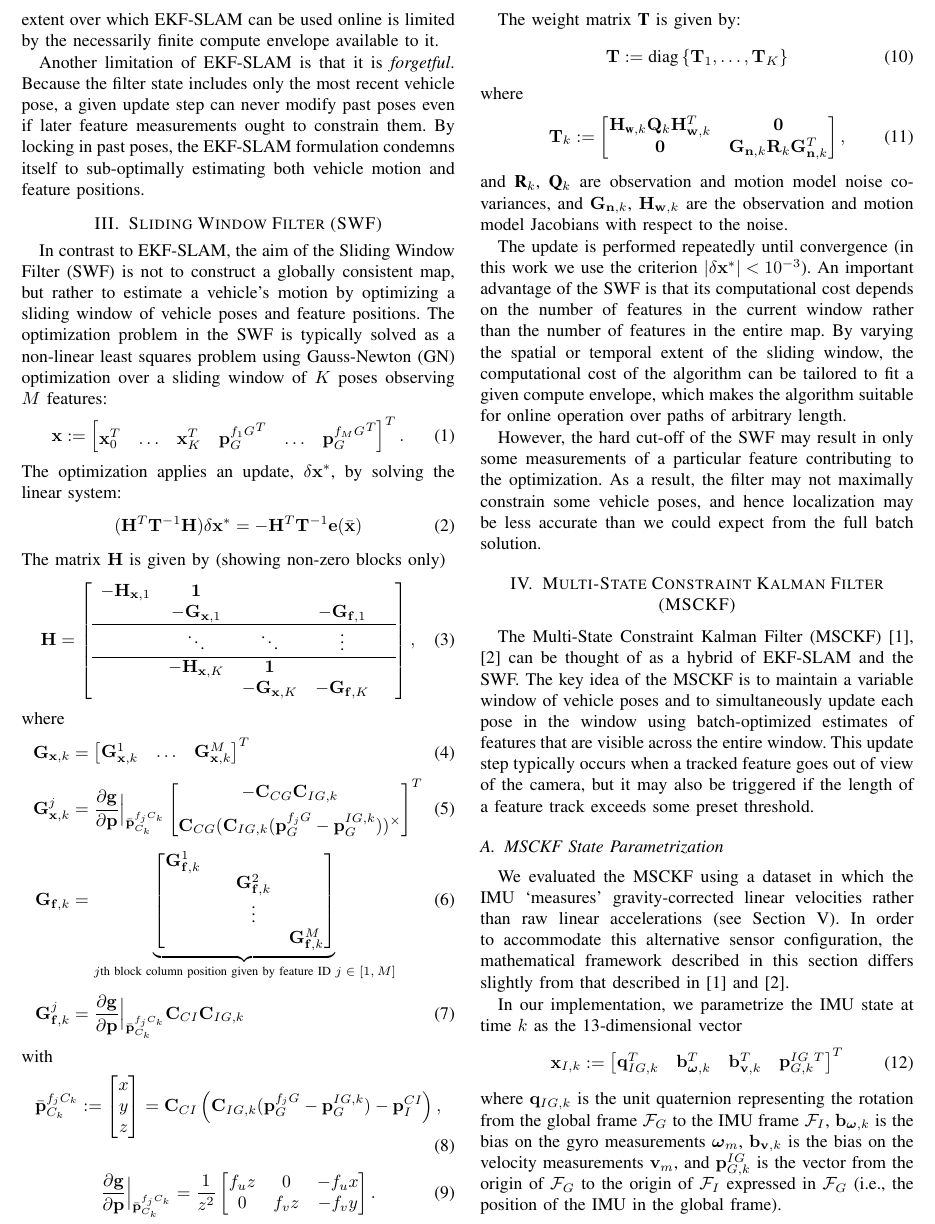
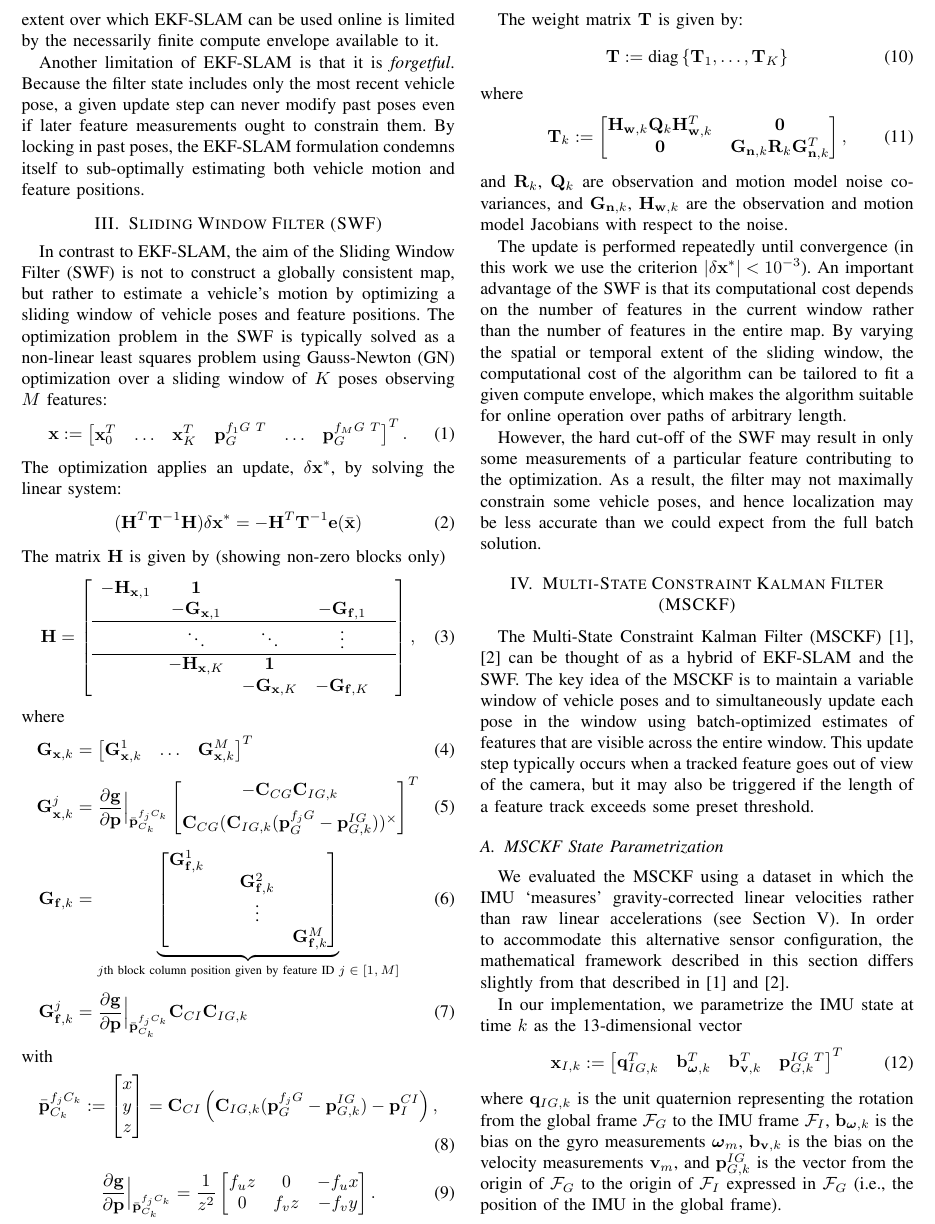
Before and after one commit to valentinp/aer1513project, a LaTeX paper (Report/project_report.tex): part of page 2 of 8, cut so that both start at the same text. Compiled offline with pdfLaTeX.

Commit message:
mbf to Vec

```diff
--- a/Report/project_report.tex
+++ b/Report/project_report.tex
@@ -134,7 +134,7 @@ By locking in past poses, the EKF-SLAM formulation condemns itself to sub-optima
 In contrast to EKF-SLAM, the aim of the Sliding Window Filter (SWF) is not to construct a globally consistent map, but rather to estimate a vehicle's motion by optimizing a sliding window of vehicle poses and feature positions.
 The optimization problem in the SWF is typically solved as a non-linear least squares problem using Gauss-Newton (GN) optimization over a sliding window of $K$ poses observing $M$ features:
 \begin{equation}
-\Vec{x} := \bbm \Vec x_0^T & \hdots & \Vec x_K^T & {\Vec {p}_G^{f_1G}}^T & \hdots & {\Vec {p}_G^{f_MG}}^T \ebm ^T.
+\Vec{x} := \bbm \Vec x_0^T & \hdots & \Vec x_K^T & {\Vec {p}_G^{f_1G \hspace{0.3em} T}} & \hdots & {\Vec {p}_G^{f_MG \hspace{0.3em} T}} \ebm ^T.
 \end{equation}
 The optimization applies an update, $ \delta \Vec{x}^*$, by solving the linear system:
 \begin{equation}
@@ -155,30 +155,30 @@ where
 \Vec G_{\Vec x, k} &= \bbm \Vec G_{\Vec x, k}^1 & \hdots & \Vec G_{\Vec x, k}^M \ebm ^T
 \\[0.5em]
 \Vec G_{\Vec{x}, k}^j &= \pd{\Vec g}{ \Vec p}\Bigr|_{\bar{\Vec p}_{C_k}^{f_j C_k}}
-    \bbm -\Vec C_{CG} \Vec C_{IG,k} \\[0.5em] \Vec C_{CG} (\Vec C_{IG,k} (\Vec{p}_G^{f_j G} - \Vec p_G^{IG,k} ) )^\times  \ebm ^T
+    \bbm -\Vec C_{CG} \Vec C_{IG,k} \\[0.5em] \Vec C_{CG} (\Vec C_{IG,k} (\Vec{p}_G^{f_j G} - \Vec p_{G,k}^{IG} ) )^\times  \ebm ^T
 \\[0.5em]
 \Vec G_{\Vec f, k} &= \underbrace{\bbm \Vec G_{\Vec f, k}^1 & & \\ & & \Vec G_{\Vec f, k}^2 & \\ & & \vdots &  \\ & & & \Vec G_{\Vec f, k}^M \ebm}_{\text{$j$th block column position given by feature ID $j\in[1,M]$}} \\[0.5em]
 \Vec G_{\Vec f, k}^j &= \pd{\Vec g}{ \Vec p}\Bigr|_{\bar{\Vec p}_{C_k}^{f_j C_k}} \Vec C_{CI} \Vec C_{IG,k}
 \end{align}
 with
 \begin{equation}
-\bar{\Vec p}_{C_k}^{f_j C_k} := \bbm x \\ y \\ z \ebm = \Vec C_{CI} \left( \Vec C_{IG,k} (\Vec{p}_G^{f_j G} - \Vec{p}_G^{IG,k} )   - \Vec p_I^{CI} \right),
+\bar{\Vec p}_{C_k}^{f_j C_k} := \bbm x \\ y \\ z \ebm = \Vec C_{CI} \left( \Vec C_{IG,k} (\Vec{p}_G^{f_j G} - \Vec{p}_{G,k}^{IG} )   - \Vec p_I^{CI} \right),
 \end{equation}
 
 \begin{equation}
 \pd{\Vec g}{ \Vec p}\Bigr|_{\bar{\Vec p}_{C_k}^{f_j C_k}} = \frac{1}{z^2} \bbm f_u z & 0 & - f_u x \\  0 & f_v z & -f_v y \ebm.
 \end{equation}
 
-The weight matrix $\mbf T$ is given by:
+The weight matrix $\Vec T$ is given by:
 \begin{equation}
 \Vec{T} := \text{diag} \left\{ \Vec{T}_1,\hdots,\Vec{T}_K \right\}
 \end{equation}
 where
 \begin{equation}
-\Vec{T}_k := \bbm \Vec H_{\mbf w, k} \Vec Q_k \Vec H_{\Vec w, k}^T & \Vec 0 \\
+\Vec{T}_k := \bbm \Vec H_{\Vec w, k} \Vec Q_k \Vec H_{\Vec w, k}^T & \Vec 0 \\
 \Vec 0 & \Vec G_{\Vec n, k} \Vec R_k \Vec G_{\Vec n, k}^T \ebm,
 \end{equation}
-and $\mbf R_k$, $\mbf Q_k$ are observation and motion model noise covariances, and $\Vec G_{\Vec n, k}$, $\Vec H_{\Vec w, k}$ are the observation and motion model Jacobians with respect to the noise.
+and $\Vec R_k$, $\Vec Q_k$ are observation and motion model noise covariances, and $\Vec G_{\Vec n, k}$, $\Vec H_{\Vec w, k}$ are the observation and motion model Jacobians with respect to the noise.
 
 The update is performed repeatedly until convergence (in this work we use the criterion $|\delta \Vec{x}^*| < 10^{-3} $).
 An important advantage of the SWF is that its computational cost depends on the number of features in the current window rather than the number of features in the entire map.
```
Also changed, not shown: 1 other file.
